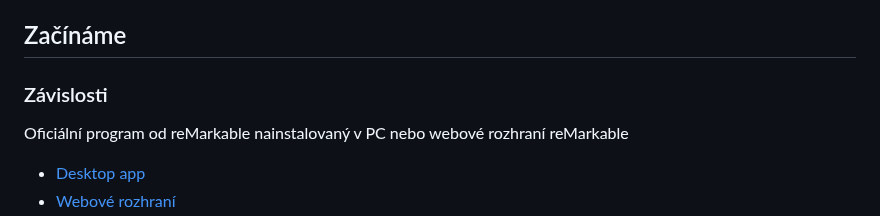
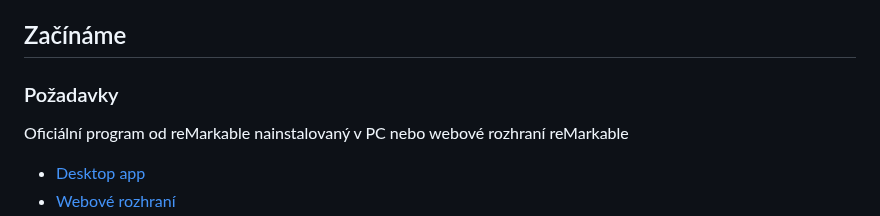
Before and after one commit to PepikVaio/reMarkable_re-Planner, a Markdown page: .language_cs/README.cs.md, the part around the change. Drawn GitHub-style.

```diff
--- a/.language_cs/README.cs.md
+++ b/.language_cs/README.cs.md
@@ -28,7 +28,7 @@ Lze použít i na jiných zařízeních
 
 ## Začínáme
 
-### Závislosti
+### Požadavky
 
 Oficiální program od reMarkable nainstalovaný v PC nebo webové rozhraní reMarkable
 
```
